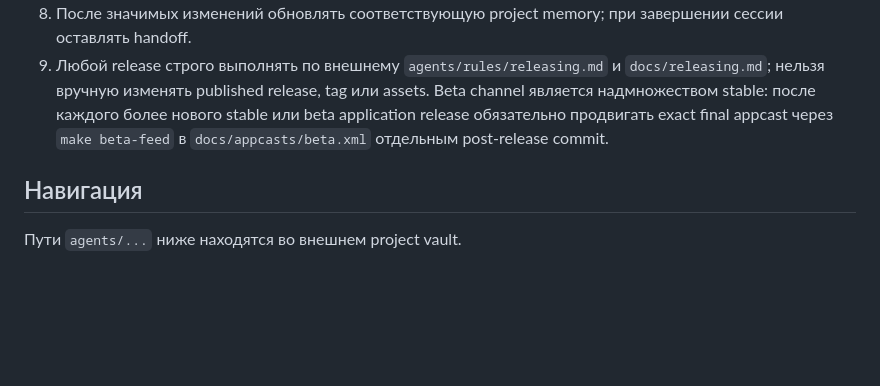
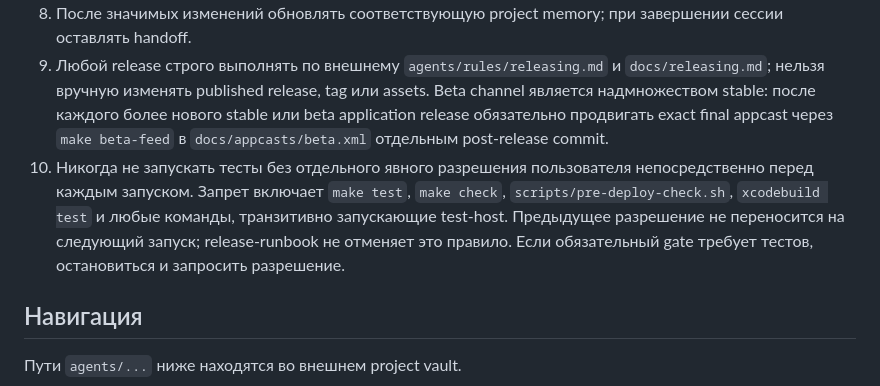
Before and after one commit to dntsk/quicktty, a Markdown page: AGENTS.md, the part around the change. Rendered like a GitHub page; blank space fills up the shorter version.

Commit message:
docs: require explicit test permission

```diff
--- a/AGENTS.md
+++ b/AGENTS.md
@@ -30,6 +30,7 @@ QuickTTY — нативный терминал для macOS с tabs, splits, wor
 7. Не читать секреты и `.env`; не коммитить и не выполнять release/signing без явного запроса.
 8. После значимых изменений обновлять соответствующую project memory; при завершении сессии оставлять handoff.
 9. Любой release строго выполнять по внешнему `agents/rules/releasing.md` и `docs/releasing.md`; нельзя вручную изменять published release, tag или assets. Beta channel является надмножеством stable: после каждого более нового stable или beta application release обязательно продвигать exact final appcast через `make beta-feed` в `docs/appcasts/beta.xml` отдельным post-release commit.
+10. Никогда не запускать тесты без отдельного явного разрешения пользователя непосредственно перед каждым запуском. Запрет включает `make test`, `make check`, `scripts/pre-deploy-check.sh`, `xcodebuild test` и любые команды, транзитивно запускающие test-host. Предыдущее разрешение не переносится на следующий запуск; release-runbook не отменяет это правило. Если обязательный gate требует тестов, остановиться и запросить разрешение.
 
 ## Навигация
 
```
